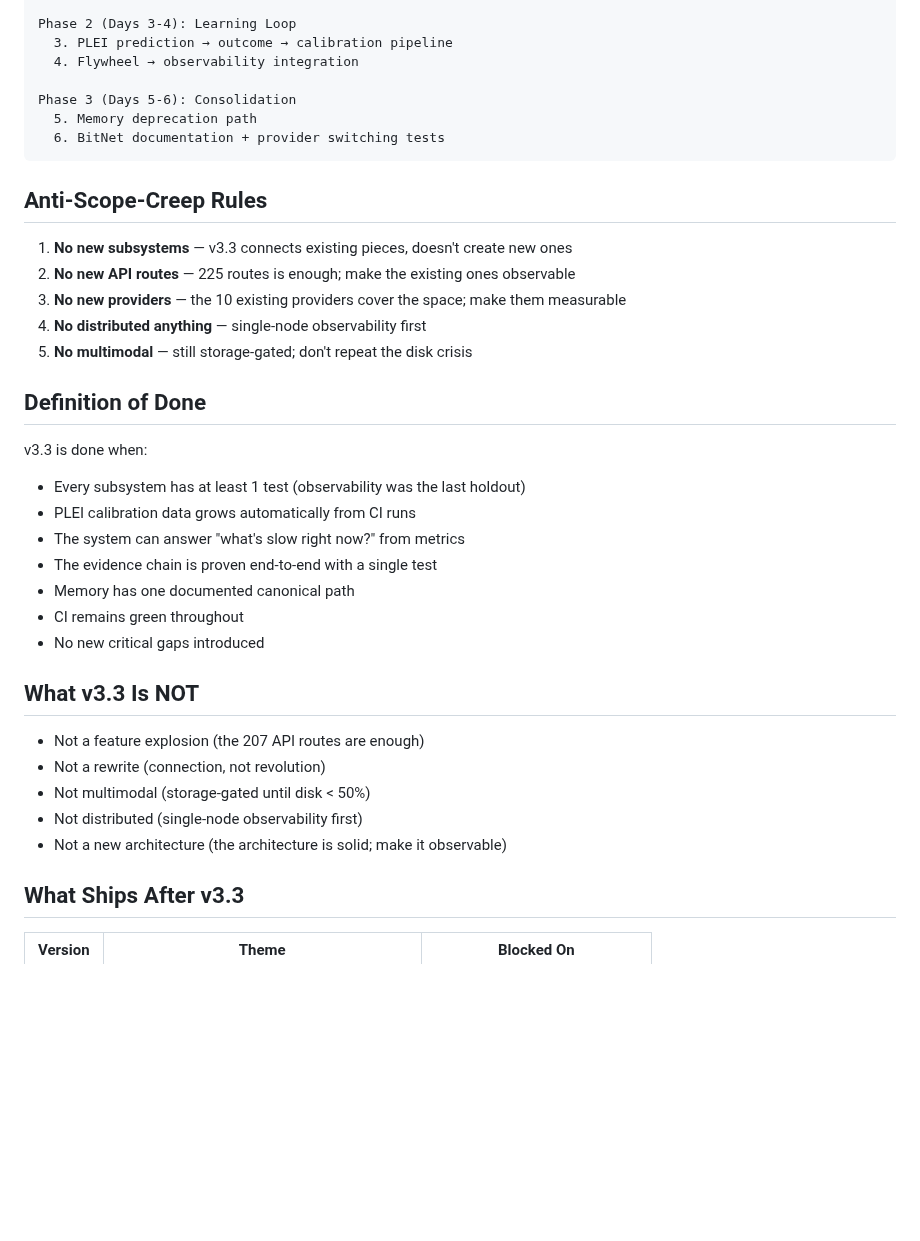
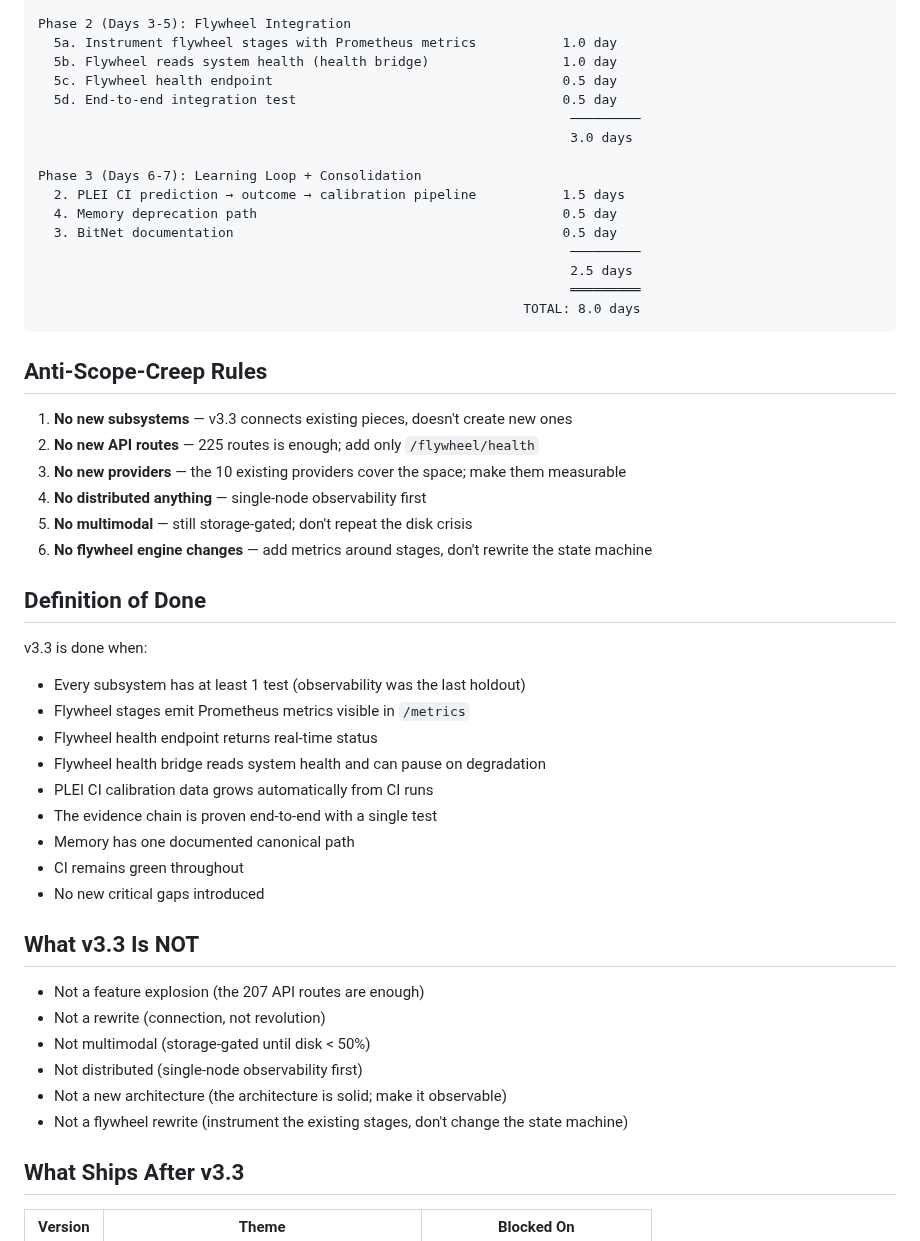
Before and after one commit to lordwilsonDev/msb-v3, a Markdown page: docs/v3.3-plan.md, the part around one of its changes. GitHub-like rendering; blank space fills up the shorter version.

````diff
--- a/docs/v3.3-plan.md
+++ b/docs/v3.3-plan.md
@@ -127,27 +161,39 @@ Phase 1 (Days 1-2): Observability + Evidence
 
-Phase 2 (Days 3-4): Learning Loop
-  3. PLEI prediction → outcome → calibration pipeline
-  4. Flywheel → observability integration
+Phase 2 (Days 3-5): Flywheel Integration
+  5a. Instrument flywheel stages with Prometheus metrics           1.0 day
+  5b. Flywheel reads system health (health bridge)                 1.0 day
+  5c. Flywheel health endpoint                                     0.5 day
+  5d. End-to-end integration test                                  0.5 day
+                                                                    ─────────
+                                                                    3.0 days
 
-Phase 3 (Days 5-6): Consolidation
-  5. Memory deprecation path
-  6. BitNet documentation + provider switching tests
+Phase 3 (Days 6-7): Learning Loop + Consolidation
+  2. PLEI CI prediction → outcome → calibration pipeline           1.5 days
+  4. Memory deprecation path                                       0.5 day
+  3. BitNet documentation                                          0.5 day
+                                                                    ─────────
+                                                                    2.5 days
+                                                                    ═════════
+                                                              TOTAL: 8.0 days
 ```
 
 ## Anti-Scope-Creep Rules
 
 1. **No new subsystems** — v3.3 connects existing pieces, doesn't create new ones
-2. **No new API routes** — 225 routes is enough; make the existing ones observable
+2. **No new API routes** — 225 routes is enough; add only `/flywheel/health`
 3. **No new providers** — the 10 existing providers cover the space; make them measurable
 4. **No distributed anything** — single-node observability first
 5. **No multimodal** — still storage-gated; don't repeat the disk crisis
+6. **No flywheel engine changes** — add metrics around stages, don't rewrite the state machine
 
 ## Definition of Done
 
 v3.3 is done when:
 - Every subsystem has at least 1 test (observability was the last holdout)
-- PLEI calibration data grows automatically from CI runs
-- The system can answer "what's slow right now?" from metrics
+- Flywheel stages emit Prometheus metrics visible in `/metrics`
+- Flywheel health endpoint returns real-time status
+- Flywheel health bridge reads system health and can pause on degradation
+- PLEI CI calibration data grows automatically from CI runs
 - The evidence chain is proven end-to-end with a single test
 - Memory has one documented canonical path
 - CI remains green throughout
@@ -160,6 +206,7 @@ v3.3 is done when:
 - Not multimodal (storage-gated until disk < 50%)
 - Not distributed (single-node observability first)
 - Not a new architecture (the architecture is solid; make it observable)
+- Not a flywheel rewrite (instrument the existing stages, don't change the state machine)
 
 ## What Ships After v3.3
 
````
Also changed, not shown: other parts of docs/v3.3-plan.md (+70 -36 lines).
